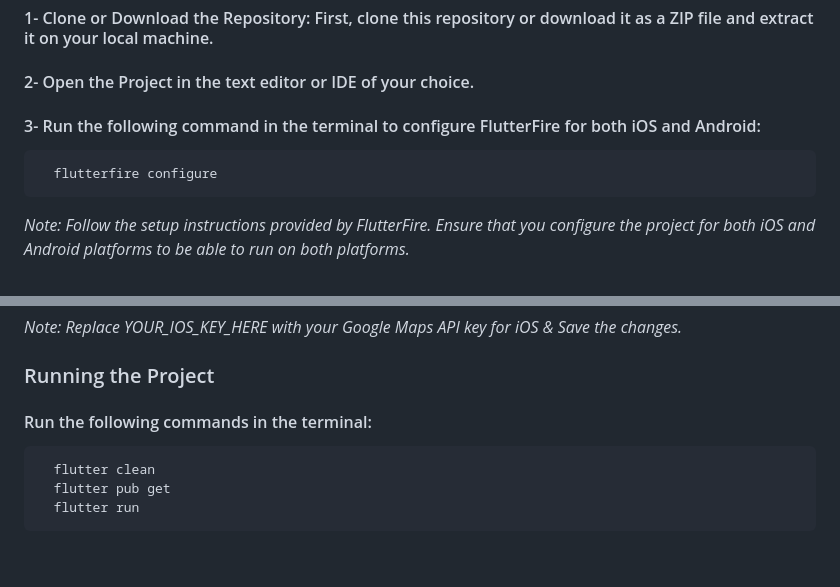
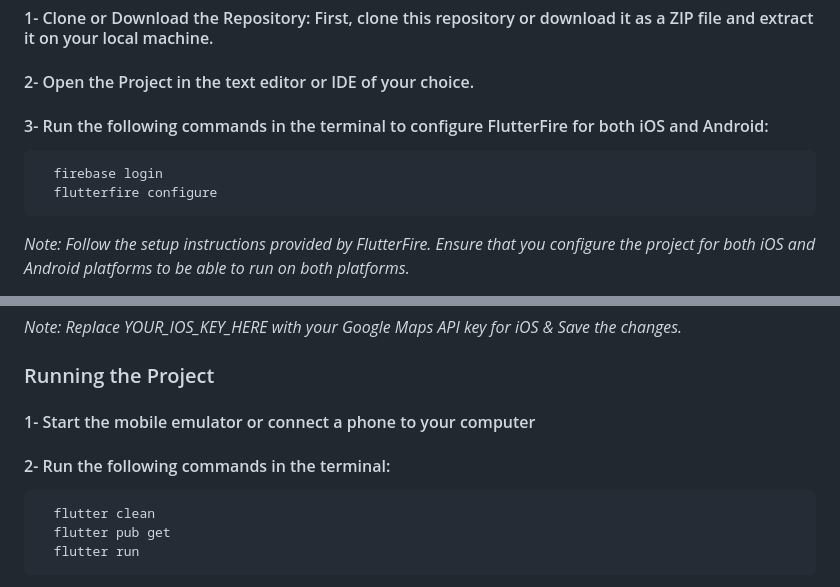
Before and after one commit to IbrahimSaffarini/UnityHelp, a Markdown page: README.md, 2 parts joined by grey strips. Drawn GitHub-style; blank space fills up the shorter version.

````diff
--- a/README.md
+++ b/README.md
@@ -183,9 +183,10 @@ Unity Help is a mobile application designed to enhance disaster management and r
 
 #### 2- Open the Project in the text editor or IDE of your choice.
 
-#### 3- Run the following command in the terminal to configure FlutterFire for both iOS and Android:
+#### 3- Run the following commands in the terminal to configure FlutterFire for both iOS and Android:
 
 ```
+  firebase login
   flutterfire configure
 ```
 *Note: Follow the setup instructions provided by FlutterFire. Ensure that you configure the project for both iOS and Android platforms to be able to run on both platforms.*
@@ -240,7 +241,9 @@ Unity Help is a mobile application designed to enhance disaster management and r
 
 ### Running the Project
 
-#### Run the following commands in the terminal:
+#### 1- Start the mobile emulator or connect a phone to your computer
+
+#### 2- Run the following commands in the terminal:
 
 ```
   flutter clean
````
